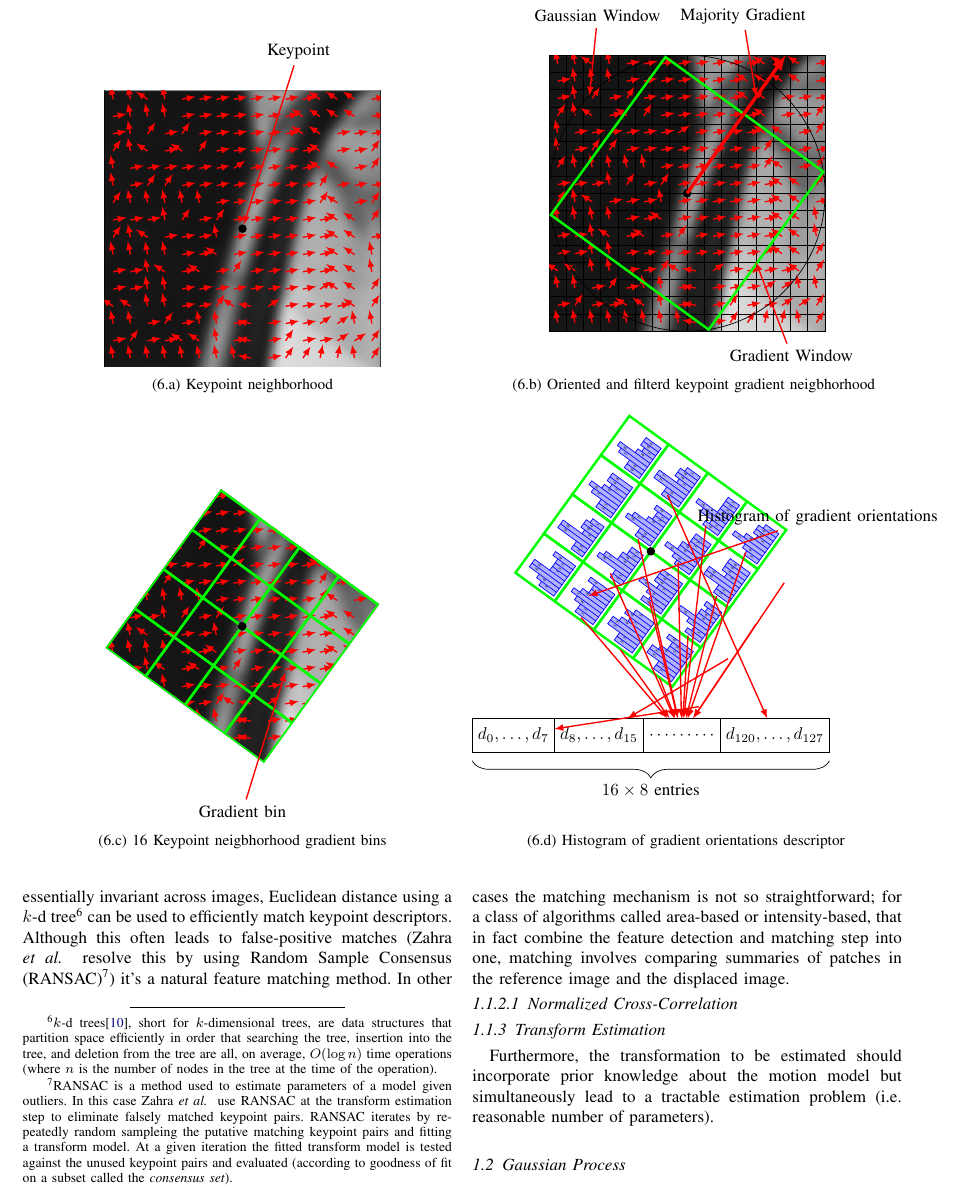
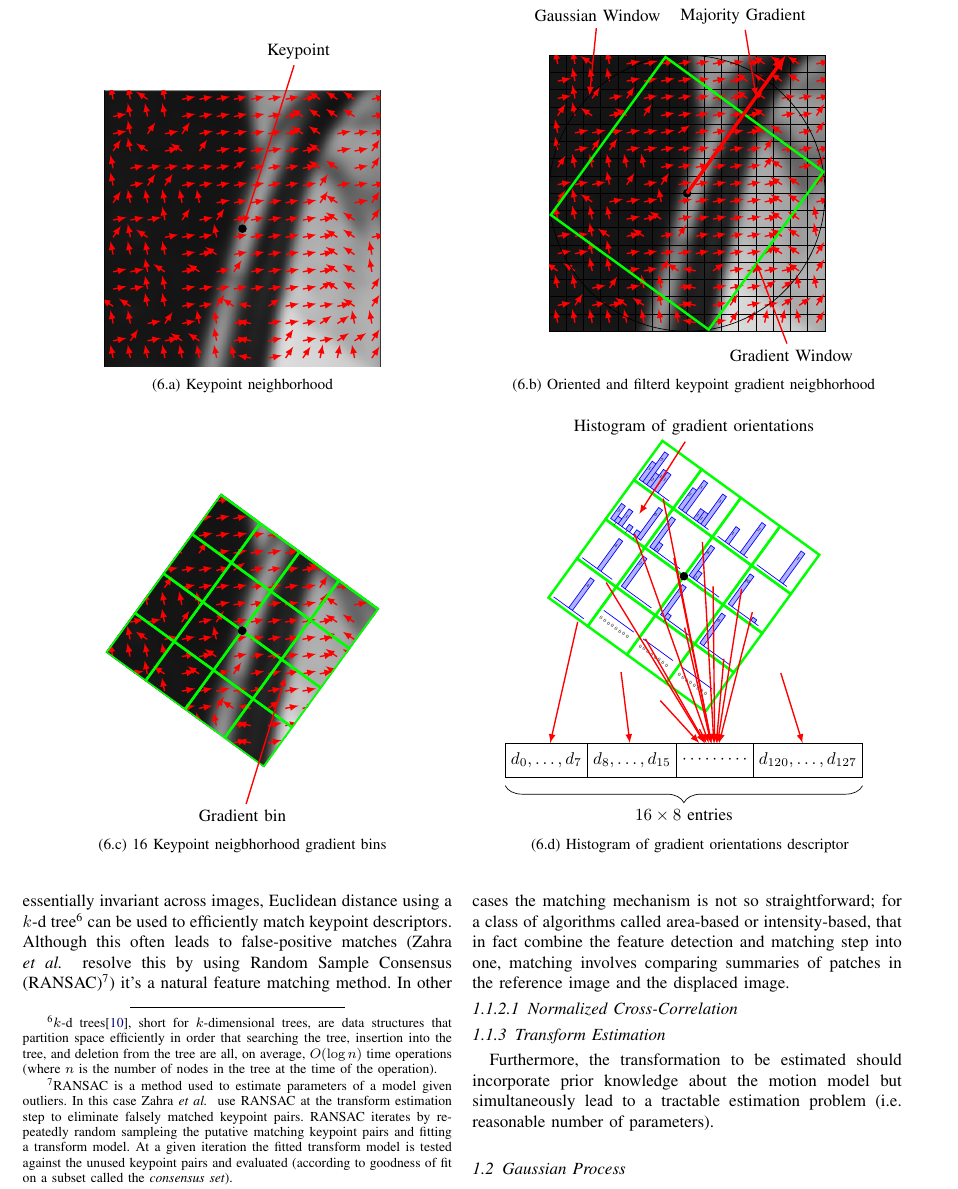
Before and after one commit to makslevental/phd, a LaTeX paper (qual/quals.tex, which reads qual/figures/registration/sift/orientation_featurization.tex, qual/preamble.tex): part of page 4 of 5, cut so that both start at the same text. Compiled offline with pdfLaTeX.

Commit message:
histograms

```diff
--- a/qual/figures/registration/sift/orientation_featurization.tex
+++ b/qual/figures/registration/sift/orientation_featurization.tex
@@ -1,4 +1,5 @@
 \begin{figure*}
+	\pgfplotstableread[]{figures/registration/sift/subgrad_hists.csv}\subgradhists
 	\tikzstyle{every picture}+=[remember picture]
 	\tikzset{
 		pics/greensquare/.style args={#1/#2/#3}{
@@ -41,14 +42,23 @@
 		pics/randomedgehistogram/.style args={#1/#2}{
 				code={
 						\begin{axis}[area style, width=2.5cm,height=2.5cm, hide axis, at={(#1cm,#2cm)}]
-							\pgfmathrandominteger{\na}{3}{4}
-							\pgfmathrandominteger{\nb}{3}{4};
-							\pgfmathrandominteger{\nc}{3}{8};
-							\pgfmathrandominteger{\nd}{3}{8};
-							\pgfmathrandominteger{\ne}{3}{4};
-							\pgfmathrandominteger{\nf}{3}{4};
-							\pgfmathrandominteger{\ng}{3}{4};
-							\pgfmathrandominteger{\nh}{3}{4};
+							%							\pgfmathrandominteger{\na}{3}{4}
+							%							\pgfmathrandominteger{\nb}{3}{4};
+							%							\pgfmathrandominteger{\nc}{3}{8};
+							%							\pgfmathrandominteger{\nd}{3}{8};
+							%							\pgfmathrandominteger{\ne}{3}{4};
+							%							\pgfmathrandominteger{\nf}{3}{4};
+							%							\pgfmathrandominteger{\ng}{3}{4};
+							%							\pgfmathrandominteger{\nh}{3}{4};
+							\pgfmathtruncatemacro{\rowindex}{#1*4+#2}
+							\pgfplotstablegetelem{\rowindex}{[index]0}\of{\subgradhists}\pgfmathtruncatemacro{\na}{\pgfplotsretval};
+							\pgfplotstablegetelem{\rowindex}{[index]1}\of{\subgradhists}\pgfmathtruncatemacro{\nb}{\pgfplotsretval};
+							\pgfplotstablegetelem{\rowindex}{[index]2}\of{\subgradhists}\pgfmathtruncatemacro{\nc}{\pgfplotsretval};
+							\pgfplotstablegetelem{\rowindex}{[index]3}\of{\subgradhists}\pgfmathtruncatemacro{\nd}{\pgfplotsretval};
+							\pgfplotstablegetelem{\rowindex}{[index]4}\of{\subgradhists}\pgfmathtruncatemacro{\ne}{\pgfplotsretval};
+							\pgfplotstablegetelem{\rowindex}{[index]5}\of{\subgradhists}\pgfmathtruncatemacro{\nf}{\pgfplotsretval};
+							\pgfplotstablegetelem{\rowindex}{[index]6}\of{\subgradhists}\pgfmathtruncatemacro{\ng}{\pgfplotsretval};
+							\pgfplotstablegetelem{\rowindex}{[index]7}\of{\subgradhists}\pgfmathtruncatemacro{\nh}{\pgfplotsretval};
 							\addplot+[ybar interval] plot coordinates {
 									(-0.50, \na)
 									(0.5, \nb)
@@ -179,11 +189,13 @@
 		\end{tikzpicture}
 		\caption{16 Keypoint neigbhorhood gradient bins} \label{fig:1c}
 	\end{subfigure}
+	\readdef{figures/registration/sift/subgrad_hists.csv}\namedata
+	\readarray\namedata\names[-,\ncols]
 	\begin{subfigure}{\siftwidth}
 		\centering
 		\begin{tikzpicture}
 			\pgfmathtruncatemacro{\kmax}{div(3.0,1.0)}
-			\begin{scope}[rotate=\rot,transform shape,local bounding box=scope1]
+			\begin{scope}[rotate=\rot-90,transform shape,local bounding box=scope1]
 				\foreach \i [evaluate=\i as \x using \i*1.0] in {0,...,\kmax}{
 						\foreach \j [evaluate=\j as \x using \j*1.0] in {0,...,\kmax}{
 								\pic {greensquare=\i/\j/1.0};
--- a/qual/preamble.tex
+++ b/qual/preamble.tex
@@ -13,7 +13,11 @@
 \usepackage[pdftex]{graphicx}
 \usepackage{amsmath}
 \usepackage{tikz}
+\usepackage{pgfplotstable}
 \usepackage{xcolor}
+\usepackage{array}
+\usepackage{readarray}
+\readarraysepchar{ }
 \usetikzlibrary{backgrounds,calc,shadings,shapes.arrows,arrows,shapes.symbols,shadows,positioning,decorations.markings,backgrounds,arrows.meta}
 \usetikzlibrary{matrix}
 \usetikzlibrary{fit}
```
Also changed, not shown: qual/figures/registration/sift/subgrad_hists.csv (+0 -1 lines), qual/quals.pdf, qual/figures/registration/sift/orientation_featurization.tex (4 more changed lines).
